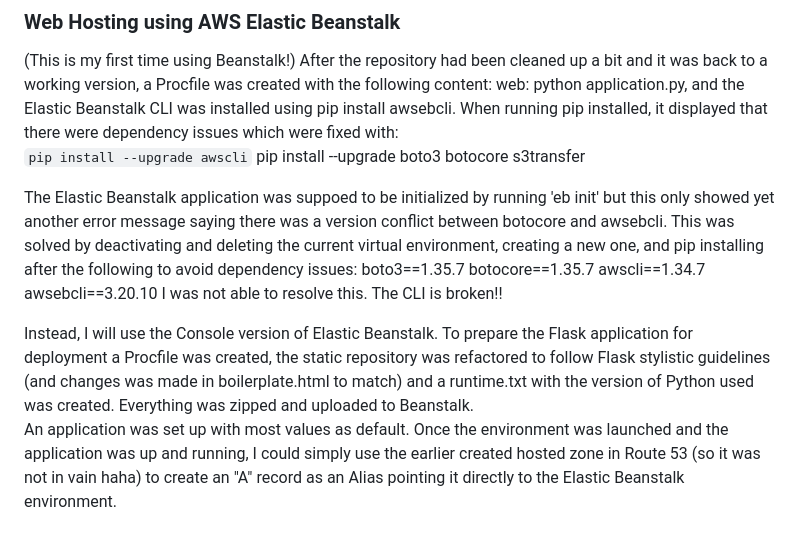
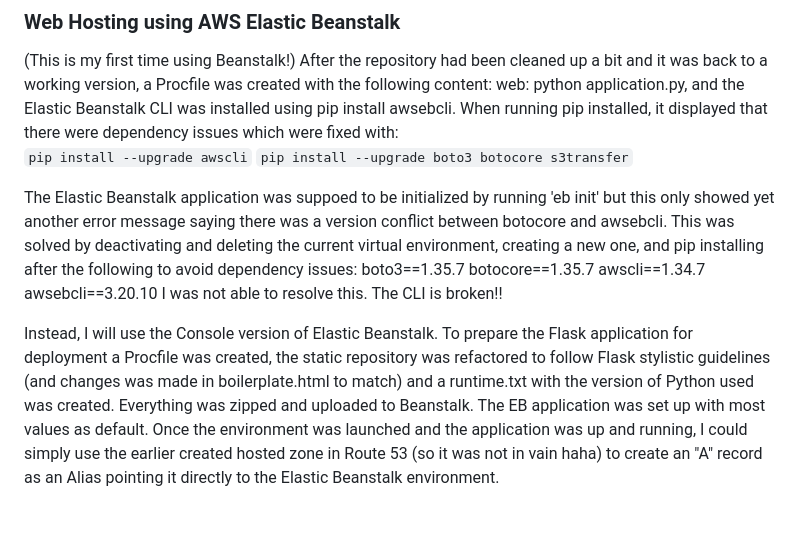
Before and after one commit to StevenLomon/CS50-final-project, a Markdown page: README.md, the part around the change printed below. GitHub-like rendering.

```diff
--- a/README.md
+++ b/README.md
@@ -158,7 +158,7 @@ Aaaaand... I gave up on the EC2 instance. I'm so incredibly close. But fuck this
 (This is my first time using Beanstalk!)
 After the repository had been cleaned up a bit and it was back to a working version, a Procfile was created with the following content: web: python application.py, and the Elastic Beanstalk CLI was installed using pip install awsebcli. When running pip installed, it displayed that there were dependency issues which were fixed with:
 `pip install --upgrade awscli`
-pip install --upgrade boto3 botocore s3transfer
+`pip install --upgrade boto3 botocore s3transfer`
 
 The Elastic Beanstalk application was suppoed to be initialized by running 'eb init' but this only showed yet another error message saying there was a version conflict between botocore and awsebcli. This was solved by deactivating and deleting the current virtual environment, creating a new one, and pip installing after the following to avoid dependency issues:
 boto3==1.35.7
@@ -167,5 +167,4 @@ awscli==1.34.7
 awsebcli==3.20.10
 I was not able to resolve this. The CLI is broken!!
 
-Instead, I will use the Console version of Elastic Beanstalk. To prepare the Flask application for deployment a Procfile was created, the static repository was refactored to follow Flask stylistic guidelines (and changes was made in boilerplate.html to match) and a runtime.txt with the version of Python used was created. Everything was zipped and uploaded to Beanstalk.
-An application was set up with most values as default. Once the environment was launched and the application was up and running, I could simply use the earlier created hosted zone in Route 53 (so it was not in vain haha) to create an "A" record as an Alias pointing it directly to the Elastic Beanstalk environment.
+Instead, I will use the Console version of Elastic Beanstalk. To prepare the Flask application for deployment a Procfile was created, the static repository was refactored to follow Flask stylistic guidelines (and changes was made in boilerplate.html to match) and a runtime.txt with the version of Python used was created. Everything was zipped and uploaded to Beanstalk. The EB application was set up with most values as default. Once the environment was launched and the application was up and running, I could simply use the earlier created hosted zone in Route 53 (so it was not in vain haha) to create an "A" record as an Alias pointing it directly to the Elastic Beanstalk environment.
```
Also changed, not shown: other parts of README.md (+2 -2 lines).
